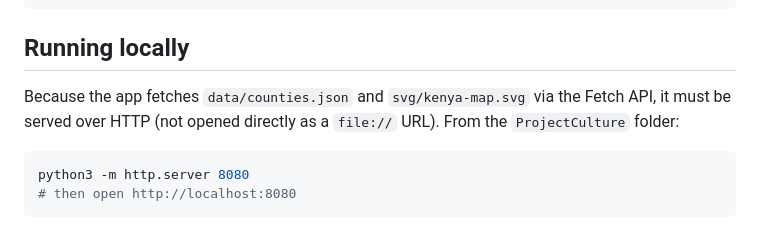
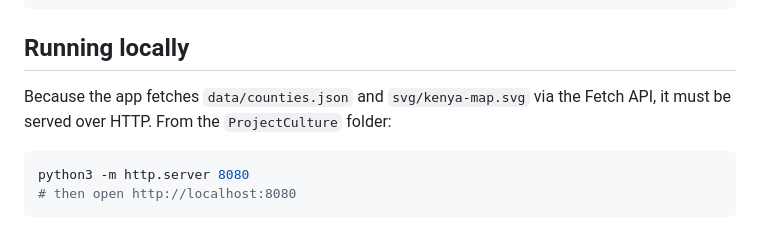
Before and after one commit to collo-kaveva/Project-culture, a Markdown page: README.md, the part around the change. GitHub-like rendering.

````diff
--- a/README.md
+++ b/README.md
@@ -47,7 +47,7 @@ ProjectCulture/
 
 ##  Running locally
 
-Because the app fetches `data/counties.json` and `svg/kenya-map.svg` via the Fetch API, it must be served over HTTP (not opened directly as a `file://` URL). From the `ProjectCulture` folder:
+Because the app fetches `data/counties.json` and `svg/kenya-map.svg` via the Fetch API, it must be served over HTTP. From the `ProjectCulture` folder:
 
 ```bash
 python3 -m http.server 8080
````
